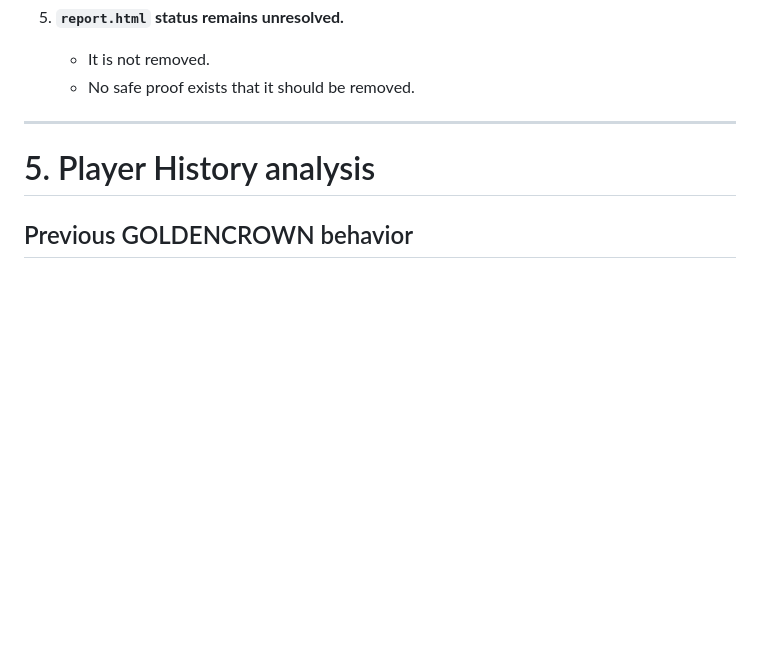
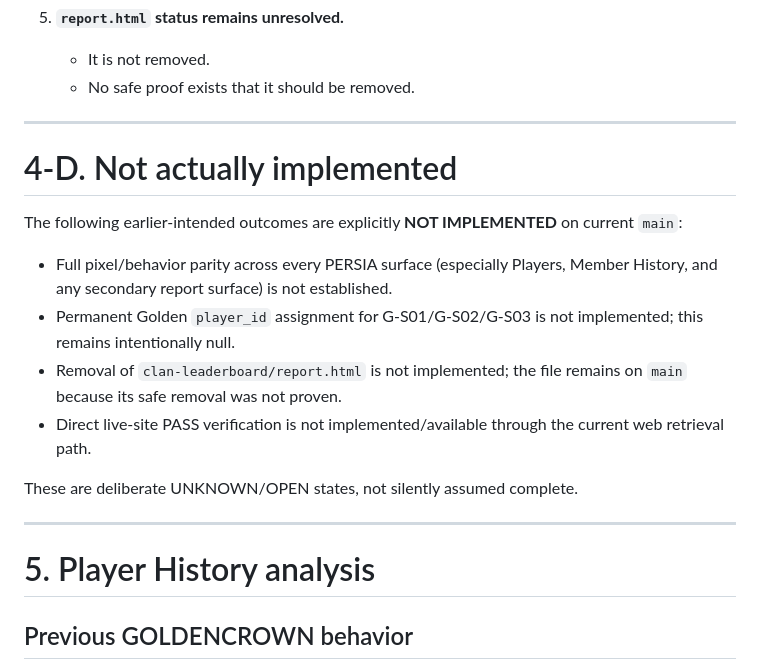
Before and after one commit to neoshisystem/WD-C-Golden, a Markdown page: .agent/GOLDENCROWN_RECOVERY_AND_PLAYER_HISTORY_AUDIT_2026-09-21.md, the part around one of its changes. Rendered like a GitHub page; blank space fills up the shorter version.

```diff
--- a/.agent/GOLDENCROWN_RECOVERY_AND_PLAYER_HISTORY_AUDIT_2026-09-21.md
+++ b/.agent/GOLDENCROWN_RECOVERY_AND_PLAYER_HISTORY_AUDIT_2026-09-21.md
@@ -134,6 +134,19 @@ The previous handoff correctly identified several unfinished areas, and the curr
 5. **`report.html` status remains unresolved.**
    - It is not removed.
    - No safe proof exists that it should be removed.
+
+---
+
+# 4-D. Not actually implemented
+
+The following earlier-intended outcomes are explicitly **NOT IMPLEMENTED** on current `main`:
+
+- Full pixel/behavior parity across every PERSIA surface (especially Players, Member History, and any secondary report surface) is not established.
+- Permanent Golden `player_id` assignment for G-S01/G-S02/G-S03 is not implemented; this remains intentionally null.
+- Removal of `clan-leaderboard/report.html` is not implemented; the file remains on `main` because its safe removal was not proven.
+- Direct live-site PASS verification is not implemented/available through the current web retrieval path.
+
+These are deliberate UNKNOWN/OPEN states, not silently assumed complete.
 
 ---
 
```
Also changed, not shown: other parts of .agent/GOLDENCROWN_RECOVERY_AND_PLAYER_HISTORY_AUDIT_2026-09-21.md (+17 -17 lines).
